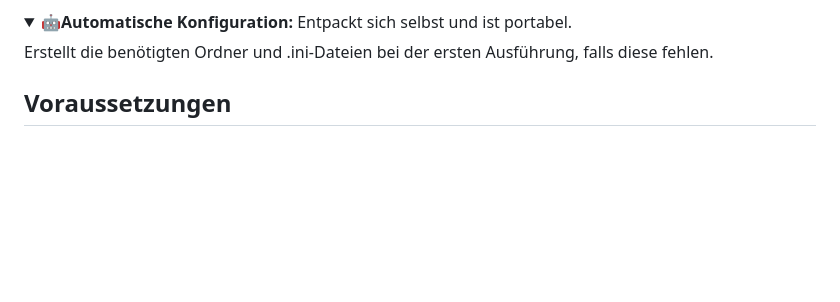
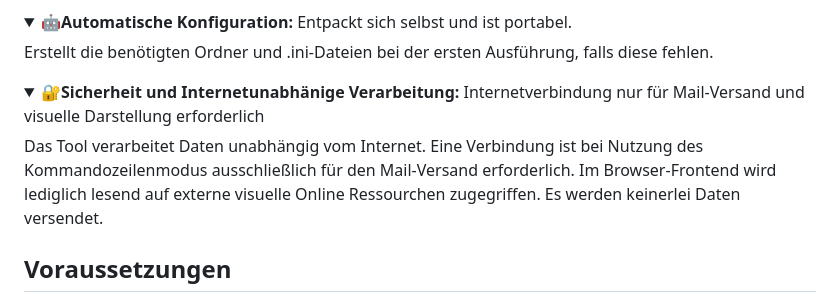
Before and after one commit to CmoneBK/Schild-WebUntis-Tool, a Markdown page: README.md, the part around the change. GitHub-like rendering; folded sections open; blank space fills up the shorter version.

```diff
--- a/README.md
+++ b/README.md
@@ -22,6 +22,7 @@ Menschen machen Fehler und Prozesse sind nicht immer perfekt. So kann es in Schi
 <details><summary><b>🖥️Benutzerfreundliches Web-Interface:</b> Siehe Screenshots weiter unten</summary>Auswahl von zu geneirenden Warnungen, Generieren von Berichten, Senden von E-Mails und Editieren der E-Mail Vorlagen sowie Ändern aller Einstellungen und Verzeichnisse direkt über den Browser.</details>
 <details><summary><b>🤖Automatische Konfiguration:</b> Entpackt sich selbst und ist portabel.</summary>Erstellt die benötigten Ordner und .ini-Dateien bei der ersten Ausführung, falls diese fehlen.</details>
 </details>
+<details><summary><b>🔐Sicherheit und Internetunabhänige Verarbeitung:</b> Internetverbindung nur für Mail-Versand und visuelle Darstellung erforderlich</summary>Das Tool verarbeitet Daten unabhängig vom Internet. Eine Verbindung ist bei Nutzung des Kommandozeilenmodus ausschließlich für den Mail-Versand erforderlich. Im Browser-Frontend wird lediglich lesend auf externe visuelle Online Ressourchen zugegriffen. Es werden keinerlei Daten versendet. </details>
 
 ## Voraussetzungen
 <details>
```
